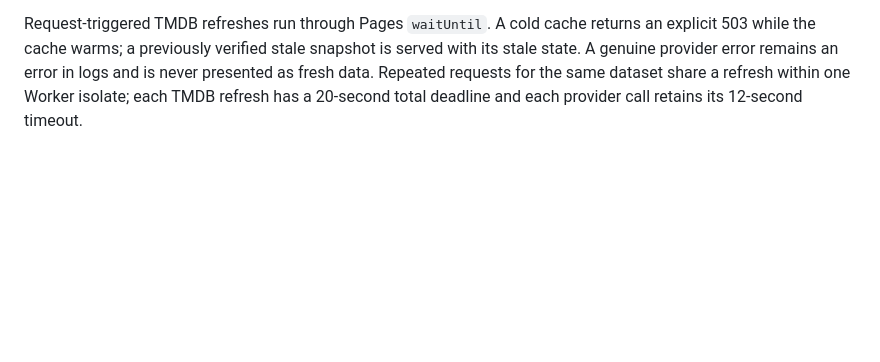
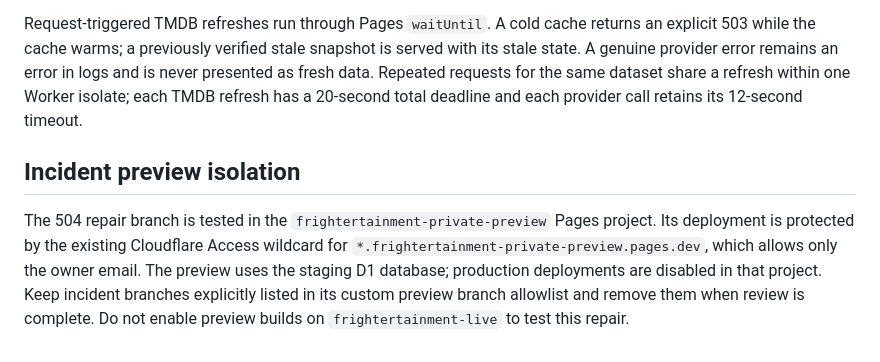
Before and after one commit to frightertainment-dotcom/frightertainment-website, a Markdown page: OPERATIONS.md, the part around the change. Rendered like a GitHub page; blank space fills up the shorter version.

Commit message:
docs: record isolated incident preview controls

```diff
--- a/OPERATIONS.md
+++ b/OPERATIONS.md
@@ -37,3 +37,7 @@ Treat two 5xx responses for the same hostname and route within five minutes as a
 The `Website quality` GitHub Actions workflow validates the protected preview bundle, API fixtures, content checks and representative browser flows for each pull request. Its browser server is local to the runner; those runs are not live production monitoring and should not be counted as visitor traffic. Cloudflare Analytics remains the production 5xx source. After any release, compare the same route/host error counts and response-time percentiles before and after over matching UK-local windows.
 
 Request-triggered TMDB refreshes run through Pages `waitUntil`. A cold cache returns an explicit 503 while the cache warms; a previously verified stale snapshot is served with its stale state. A genuine provider error remains an error in logs and is never presented as fresh data. Repeated requests for the same dataset share a refresh within one Worker isolate; each TMDB refresh has a 20-second total deadline and each provider call retains its 12-second timeout.
+
+## Incident preview isolation
+
+The 504 repair branch is tested in the `frightertainment-private-preview` Pages project. Its deployment is protected by the existing Cloudflare Access wildcard for `*.frightertainment-private-preview.pages.dev`, which allows only the owner email. The preview uses the staging D1 database; production deployments are disabled in that project. Keep incident branches explicitly listed in its custom preview branch allowlist and remove them when review is complete. Do not enable preview builds on `frightertainment-live` to test this repair.
```
